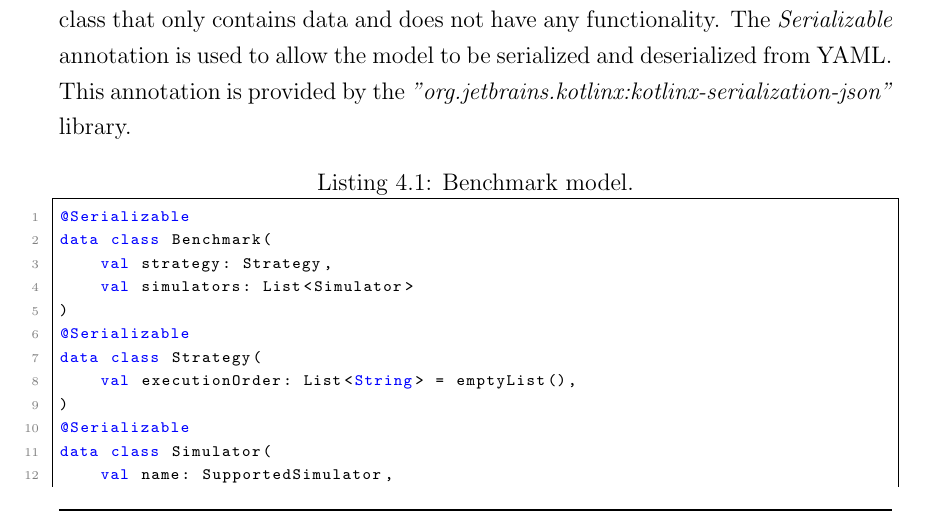
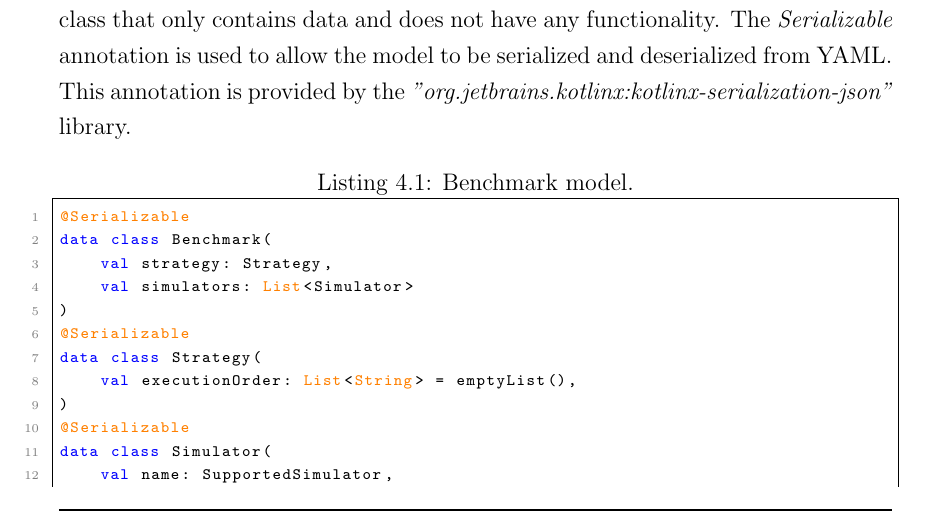
Before and after one commit to PaoloPenazzi/master-thesis, a LaTeX thesis (main.tex, which reads yaml-def.tex): part of page 35 of 63, cut so that both start at the same text. Compiled offline with pdfLaTeX.

Commit message:
fix: change keywords color

```diff
--- a/main.tex
+++ b/main.tex
@@ -24,7 +24,7 @@
 	basicstyle=\scriptsize\ttfamily,
 	commentstyle={\color{olive}},
 	identifierstyle=\color{black},
-	ndkeywordstyle={\color{blue}},
+	ndkeywordstyle={\color{orange}},
 	stringstyle={\color{codegreen}},
 	emphstyle={},
 	keywordstyle={\color{blue}},
@@ -44,7 +44,7 @@
 	morecomment=[s]{/*}{*/},
 	morestring=[b]",
 	morestring=[s]{"""*}{*"""},
-	ndkeywords={@Deprecated, @Serializable, @JvmField, @JvmName, @JvmOverloads, @JvmStatic, @JvmSynthetic, Array, Byte, Double, Float, Int, Integer, Iterable, Long, Runnable, Short, String, Unit, it},
+	ndkeywords={@Deprecated, @Serializable, @JvmField, @JvmName, @JvmOverloads, @JvmStatic, @JvmSynthetic, Array, Byte, List, Double, Float, Int, Integer, Iterable, Long, Runnable, Short, String, Unit, it},
 	sensitive=true
 }
 
--- a/yaml-def.tex
+++ b/yaml-def.tex
@@ -1,5 +1,5 @@
 %!TeX root = main.tex
-\newcommand\YAMLcolonstyle{\color{red}\mdseries}
+\newcommand\YAMLcolonstyle{\color{blue}\mdseries}
 \newcommand\YAMLkeystyle{\color{black}\ttfamily}
 \newcommand\YAMLvaluestyle{\color{magenta}\ttfamily}
 
```
